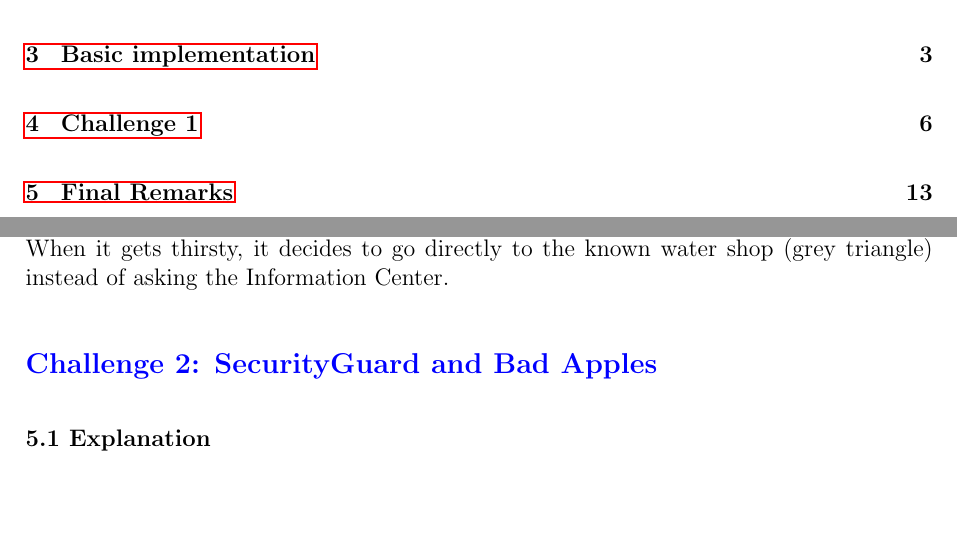
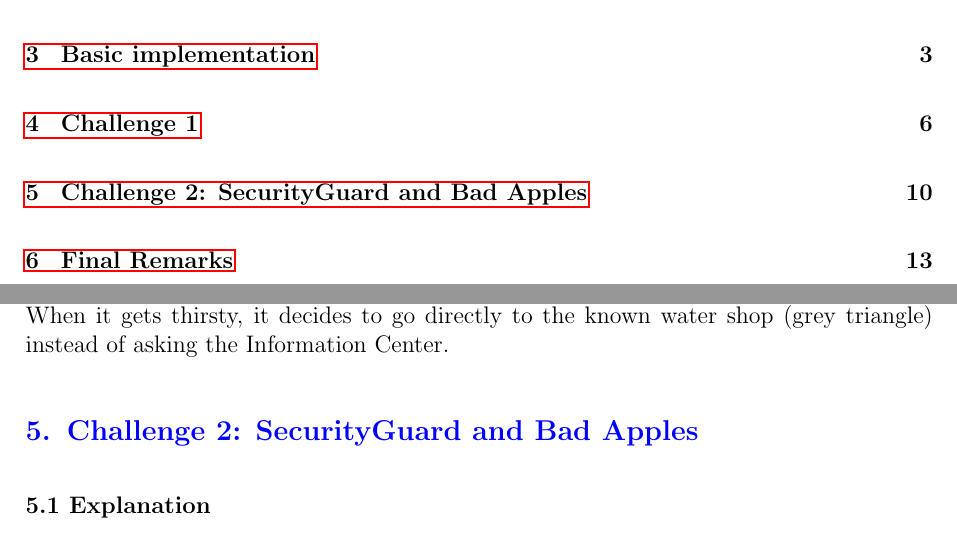
Before and after one commit to TheArtemis/ID2209-HT25-Distributed-Artificial-Intelligence-and-Intelligent-Agents, a LaTeX problem sheet (reports/hw1/report.tex): two parts of pages 1 and 10 of 13, joined at a grey line, cut so that both start at the same text, the shorter picture padded with empty space. Compiled offline with pdfLaTeX.

Commit message:
numbering of section changed

```diff
--- a/reports/hw1/report.tex
+++ b/reports/hw1/report.tex
@@ -333,7 +333,7 @@ In Figure \ref{fig:case3}, we see a Smart Guest (yellow dot) that has a food sho
 
 In Figure \ref{fig:case4}, we see a Smart Guest (yellow dot) that has a water shop in its memory. When it gets thirsty, it decides to go directly to the known water shop (grey triangle) instead of asking the Information Center.
 
-\section*{Challenge 2: SecurityGuard and Bad Apples}
+\section{Challenge 2: SecurityGuard and Bad Apples}
 \subsection*{5.1 Explanation}
 For this challenge we implemented the behavior of a BadApple agent (a guest type that attacks other guests) and a SecurityGuard agent that eliminates BadApples when reported by other guests.
 Bad behaving agents are reported by the victim Guest agent to the InformationCenter, which then instructs the SecurityGuard to locate and eliminate the reported BadApple.
```
Also changed, not shown: reports/hw1/report.pdf, 2 other files.
